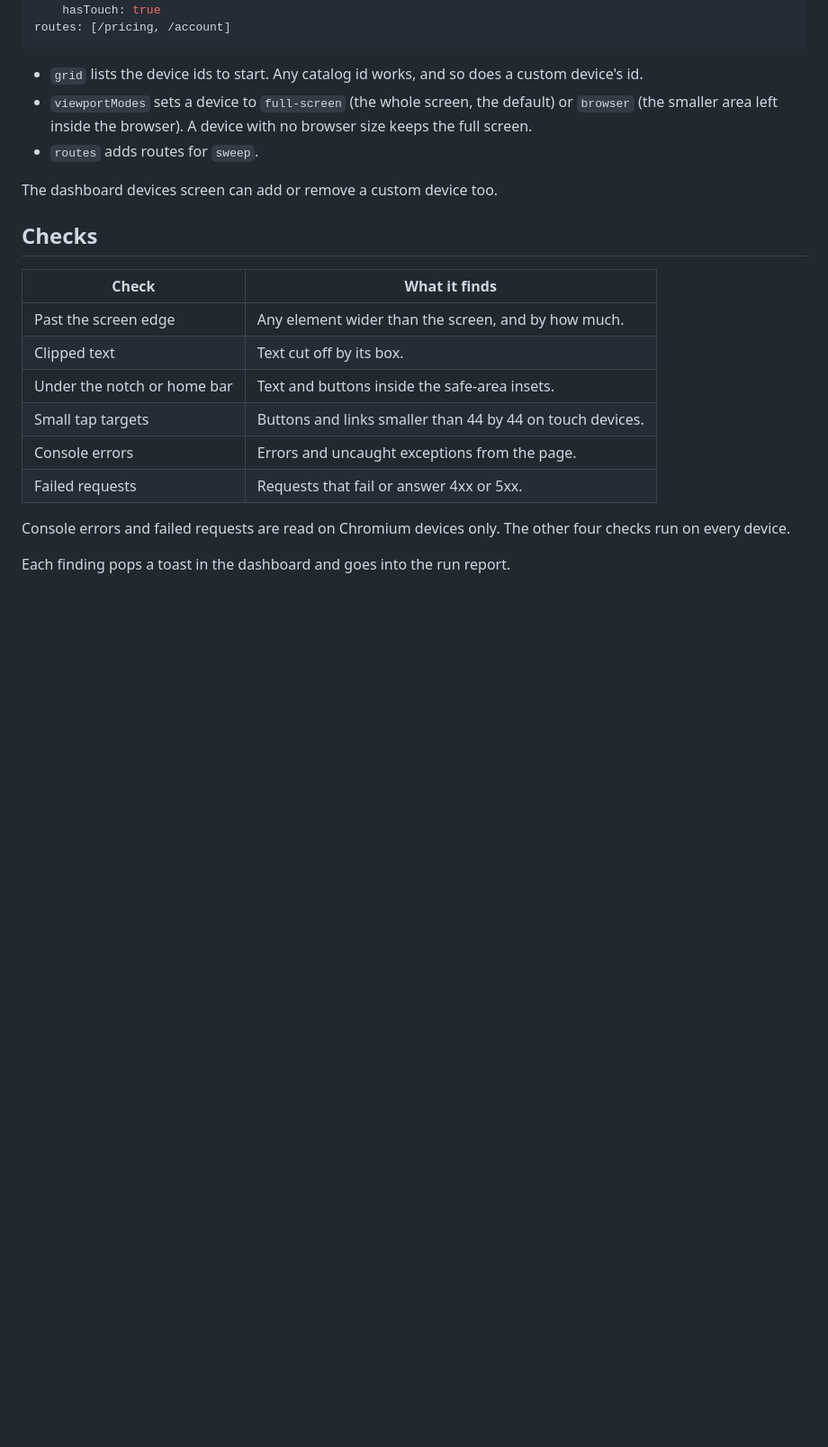
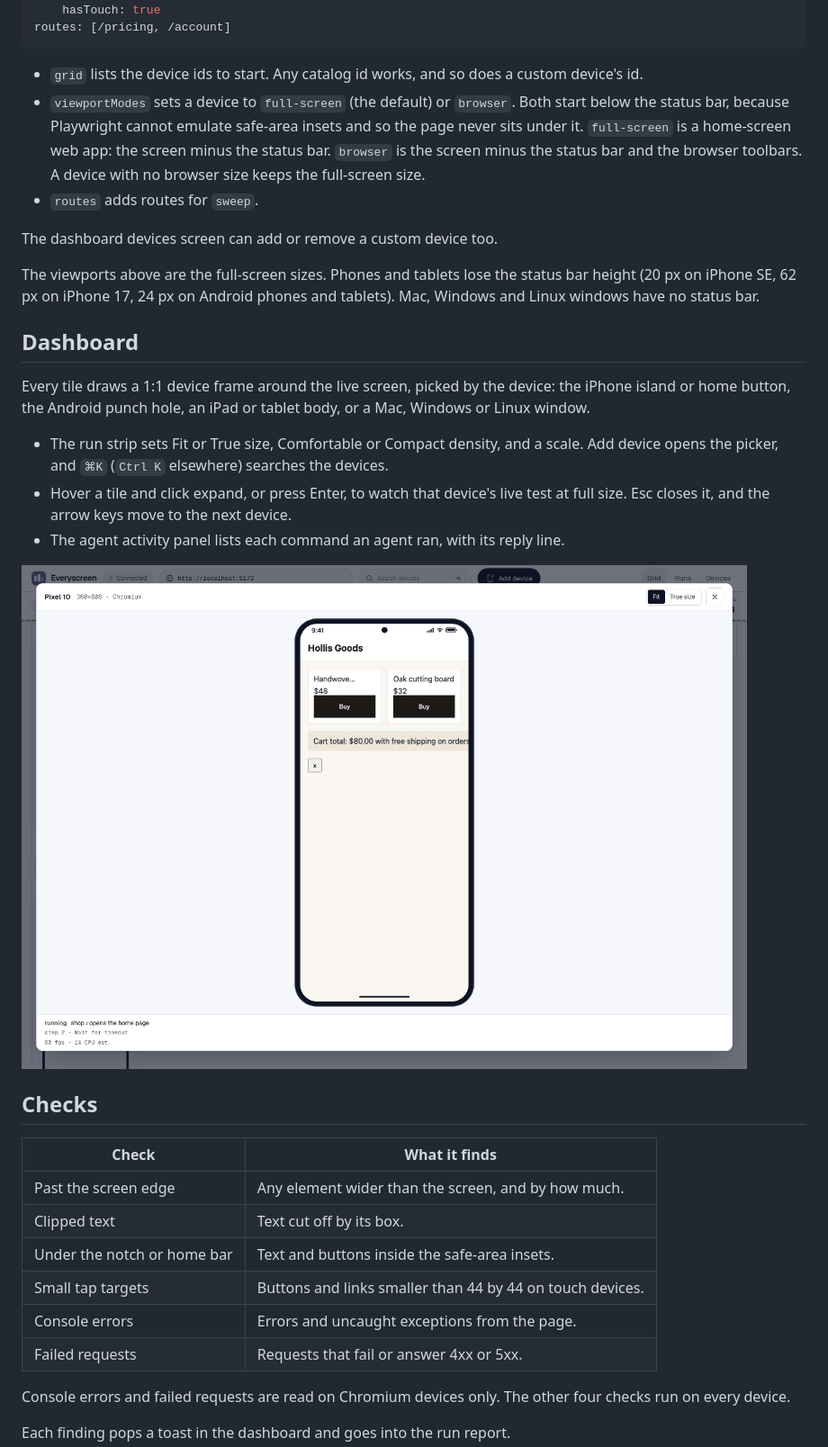
Before and after one commit to YosefHayim/everyscreen, a Markdown page: README.md, the part around one of its changes. Shown at 90% size. Drawn GitHub-style; pictures changed too: .github/dashboard-zoom.png (added); blank space fills up the shorter version.

Commit message:
docs: add device frames, zoom, viewport modes and dashboard screenshots

````diff
--- a/README.md
+++ b/README.md
@@ -213,10 +215,22 @@ routes: [/pricing, /account]
 ```
 
 - `grid` lists the device ids to start. Any catalog id works, and so does a custom device's id.
-- `viewportModes` sets a device to `full-screen` (the whole screen, the default) or `browser` (the smaller area left inside the browser). A device with no browser size keeps the full screen.
+- `viewportModes` sets a device to `full-screen` (the default) or `browser`. Both start below the status bar, because Playwright cannot emulate safe-area insets and so the page never sits under it. `full-screen` is a home-screen web app: the screen minus the status bar. `browser` is the screen minus the status bar and the browser toolbars. A device with no browser size keeps the full-screen size.
 - `routes` adds routes for `sweep`.
 
 The dashboard devices screen can add or remove a custom device too.
+
+The viewports above are the full-screen sizes. Phones and tablets lose the status bar height (20 px on iPhone SE, 62 px on iPhone 17, 24 px on Android phones and tablets). Mac, Windows and Linux windows have no status bar.
+
+## Dashboard
+
+Every tile draws a 1:1 device frame around the live screen, picked by the device: the iPhone island or home button, the Android punch hole, an iPad or tablet body, or a Mac, Windows or Linux window.
+
+- The run strip sets Fit or True size, Comfortable or Compact density, and a scale. Add device opens the picker, and `⌘K` (`Ctrl K` elsewhere) searches the devices.
+- Hover a tile and click expand, or press Enter, to watch that device's live test at full size. Esc closes it, and the arrow keys move to the next device.
+- The agent activity panel lists each command an agent ran, with its reply line.
+
+![The zoom view of Pixel 10 during a live test run](.github/dashboard-zoom.png)
 
 ## Checks
 
````
Also changed, not shown: other parts of README.md (+11 -9 lines), .github/dashboard-grid.png (added).
